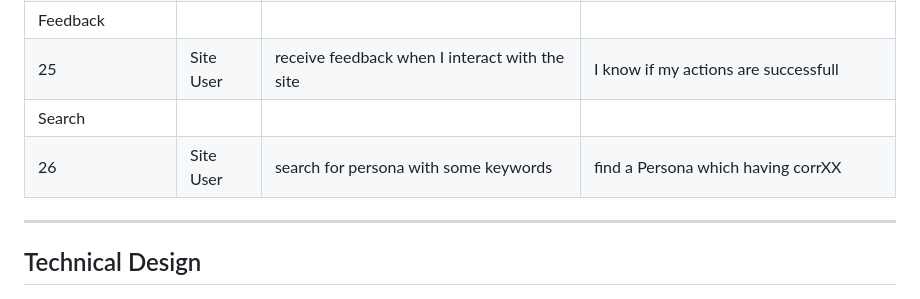
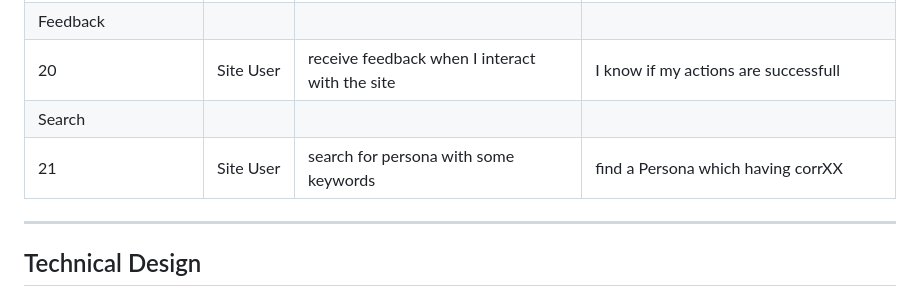
Before and after one commit to bakrydiarra/Wall_of-Shame, a Markdown page: README.md, the part around the change printed below. Drawn GitHub-style.

```diff
--- a/README.md
+++ b/README.md
@@ -140,7 +135,7 @@ Responsiveness to allow pleasant use across devices of different screen sizes
  | Feedback |
- | 25 | Site User | receive feedback when I interact with the site | I know if my actions are successfull |
+ | 20 | Site User | receive feedback when I interact with the site | I know if my actions are successfull |
  | Search  |
- | 26 | Site User | search for persona with some keywords | find a Persona which having corrXX |
+ | 21 | Site User | search for persona with some keywords | find a Persona which having corrXX |
 
 ---
 
```
Also changed, not shown: other parts of README.md (+14 -19 lines).
